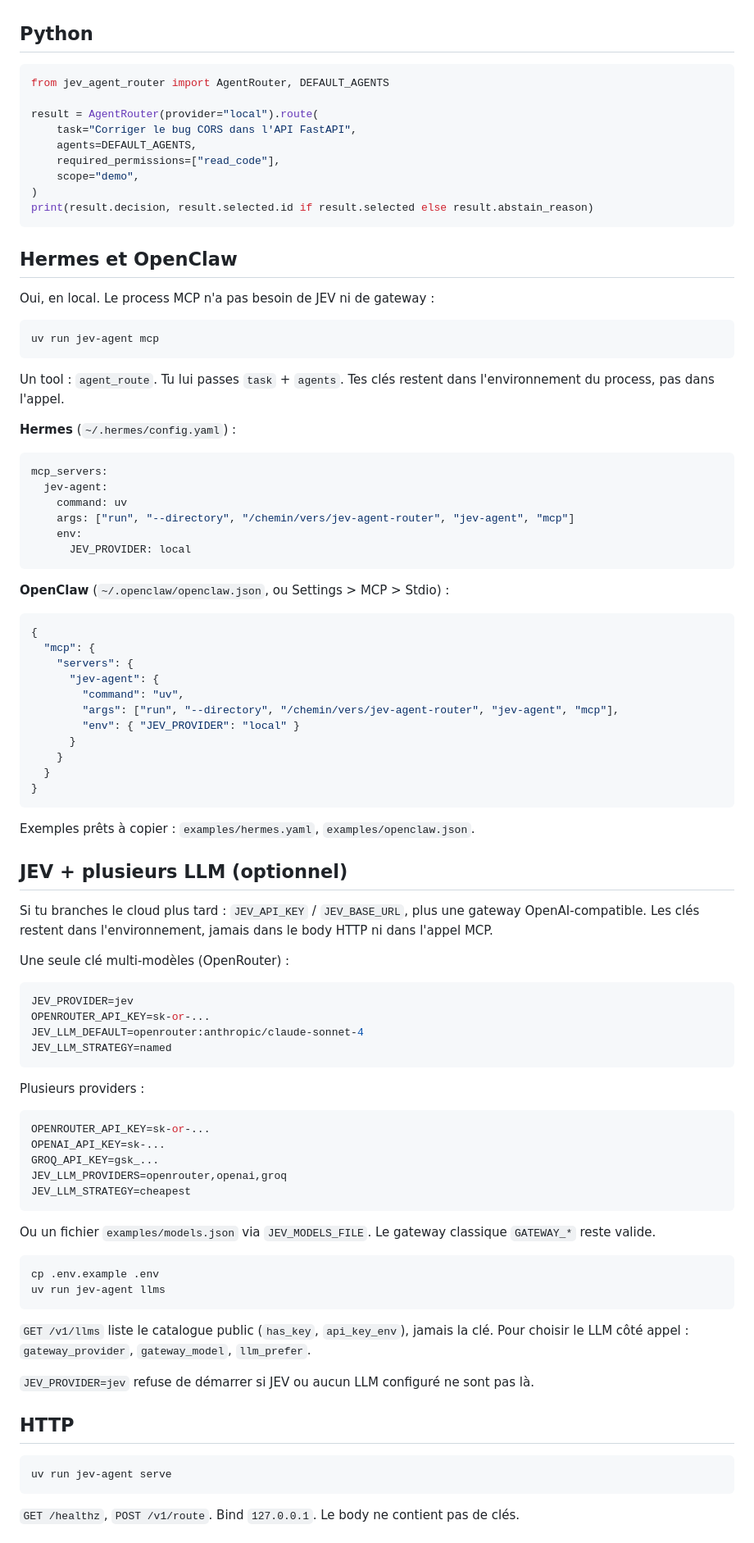
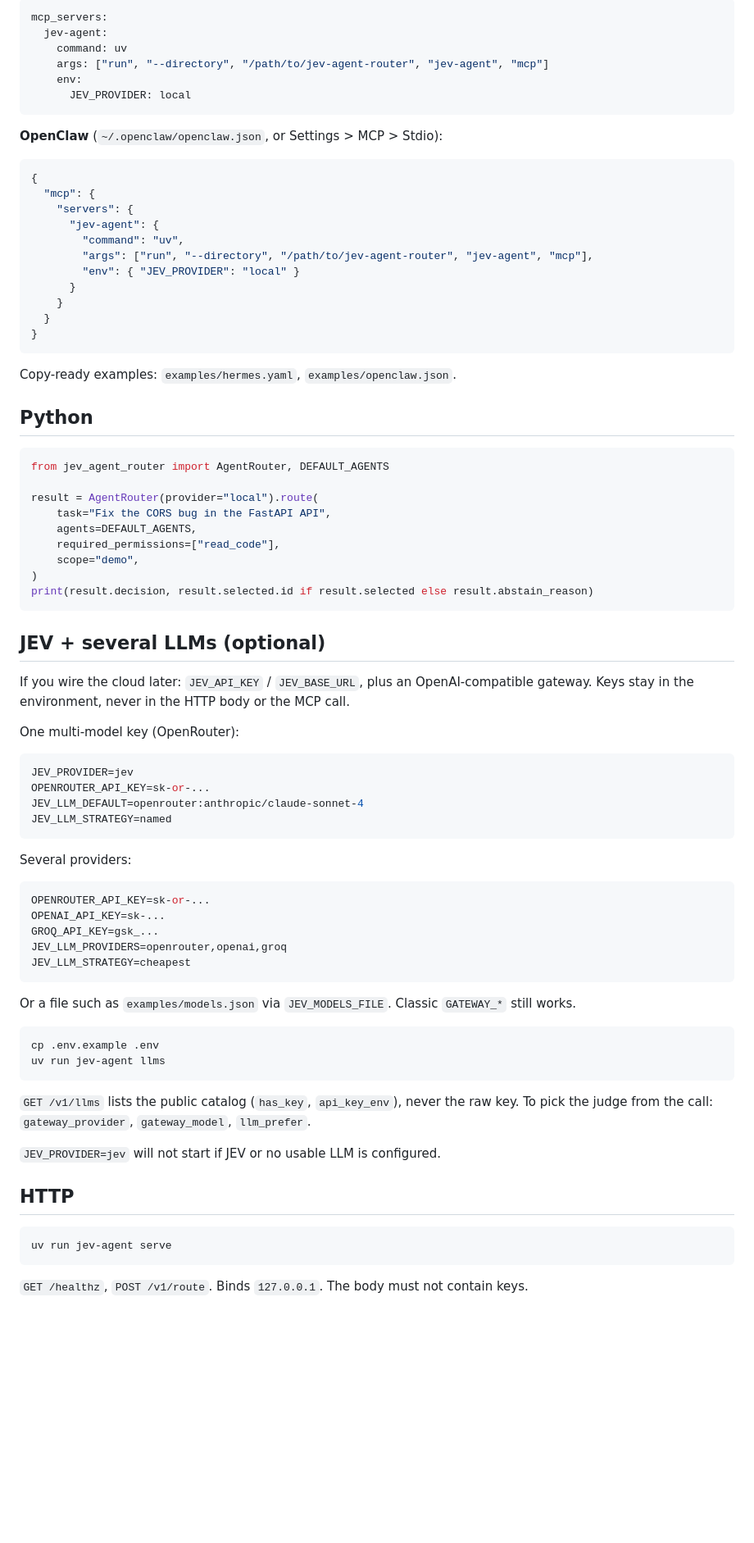
Before and after one commit to Pinutss/jev-agent-router, a Markdown page: README.md, the part around one of its changes. Shown at 82% size. GitHub-like rendering; blank space fills up the shorter version.

````diff
--- a/README.md
+++ b/README.md
@@ -36,3 +58,29 @@ Les permissions viennent uniquement du registre et des contraintes de l'appelant
+```yaml
+mcp_servers:
+  jev-agent:
+    command: uv
+    args: ["run", "--directory", "/path/to/jev-agent-router", "jev-agent", "mcp"]
+    env:
+      JEV_PROVIDER: local
+```
+
+**OpenClaw** (`~/.openclaw/openclaw.json`, or Settings > MCP > Stdio):
+
+```json
+{
+  "mcp": {
+    "servers": {
+      "jev-agent": {
+        "command": "uv",
+        "args": ["run", "--directory", "/path/to/jev-agent-router", "jev-agent", "mcp"],
+        "env": { "JEV_PROVIDER": "local" }
+      }
+    }
+  }
+}
+```
+
+Copy-ready examples: `examples/hermes.yaml`, `examples/openclaw.json`.
 
 ## Python
 
@@ -40,7 +88,7 @@ Les permissions viennent uniquement du registre et des contraintes de l'appelant
 from jev_agent_router import AgentRouter, DEFAULT_AGENTS
 
 result = AgentRouter(provider="local").route(
-    task="Corriger le bug CORS dans l'API FastAPI",
+    task="Fix the CORS bug in the FastAPI API",
     agents=DEFAULT_AGENTS,
     required_permissions=["read_code"],
     scope="demo",
@@ -48,50 +96,11 @@ result = AgentRouter(provider="local").route(
 print(result.decision, result.selected.id if result.selected else result.abstain_reason)
 ```
 
-## Hermes et OpenClaw
+## JEV + several LLMs (optional)
 
-Oui, en local. Le process MCP n'a pas besoin de JEV ni de gateway :
+If you wire the cloud later: `JEV_API_KEY` / `JEV_BASE_URL`, plus an OpenAI-compatible gateway. Keys stay in the environment, never in the HTTP body or the MCP call.
 
-```bash
-uv run jev-agent mcp
-```
-
-Un tool : `agent_route`. Tu lui passes `task` + `agents`. Tes clés restent dans l'environnement du process, pas dans l'appel.
-
-**Hermes** (`~/.hermes/config.yaml`) :
-
-```yaml
-mcp_servers:
-  jev-agent:
-    command: uv
-    args: ["run", "--directory", "/chemin/vers/jev-agent-router", "jev-agent", "mcp"]
-    env:
-      JEV_PROVIDER: local
-```
-
-**OpenClaw** (`~/.openclaw/openclaw.json`, ou Settings > MCP > Stdio) :
-
-```json
-{
-  "mcp": {
-    "servers": {
-      "jev-agent": {
-        "command": "uv",
-        "args": ["run", "--directory", "/chemin/vers/jev-agent-router", "jev-agent", "mcp"],
-        "env": { "JEV_PROVIDER": "local" }
-      }
-    }
-  }
-}
-```
-
-Exemples prêts à copier : `examples/hermes.yaml`, `examples/openclaw.json`.
-
-## JEV + plusieurs LLM (optionnel)
-
-Si tu branches le cloud plus tard : `JEV_API_KEY` / `JEV_BASE_URL`, plus une gateway OpenAI-compatible. Les clés restent dans l'environnement, jamais dans le body HTTP ni dans l'appel MCP.
-
-Une seule clé multi-modèles (OpenRouter) :
+One multi-model key (OpenRouter):
 
 ```env
 JEV_PROVIDER=jev
@@ -100,7 +109,7 @@ JEV_LLM_DEFAULT=openrouter:anthropic/claude-sonnet-4
 JEV_LLM_STRATEGY=named
 ```
 
-Plusieurs providers :
+Several providers:
 
 ```env
 OPENROUTER_API_KEY=sk-or-...
@@ -110,16 +119,16 @@ JEV_LLM_PROVIDERS=openrouter,openai,groq
 JEV_LLM_STRATEGY=cheapest
 ```
 
-Ou un fichier `examples/models.json` via `JEV_MODELS_FILE`. Le gateway classique `GATEWAY_*` reste valide.
+Or a file such as `examples/models.json` via `JEV_MODELS_FILE`. Classic `GATEWAY_*` still works.
 
 ```bash
 cp .env.example .env
 uv run jev-agent llms
 ```
 
-`GET /v1/llms` liste le catalogue public (`has_key`, `api_key_env`), jamais la clé. Pour choisir le LLM côté appel : `gateway_provider`, `gateway_model`, `llm_prefer`.
+`GET /v1/llms` lists the public catalog (`has_key`, `api_key_env`), never the raw key. To pick the judge from the call: `gateway_provider`, `gateway_model`, `llm_prefer`.
 
-`JEV_PROVIDER=jev` refuse de démarrer si JEV ou aucun LLM configuré ne sont pas là.
+`JEV_PROVIDER=jev` will not start if JEV or no usable LLM is configured.
 
 ## HTTP
 
@@ -127,5 +136,5 @@ uv run jev-agent llms
 uv run jev-agent serve
 ```
 
-`GET /healthz`, `POST /v1/route`. Bind `127.0.0.1`. Le body ne contient pas de clés.
+`GET /healthz`, `POST /v1/route`. Binds `127.0.0.1`. The body must not contain keys.
 
````
Also changed, not shown: other parts of README.md (+38 -16 lines), docs/preview/README.md (added, +12 -0 lines), docs/preview/01-problem.png (added), docs/preview/02-solution.png (added), docs/preview/03-permissions.png (added), docs/preview/04-works-everywhere.png (added), 5 other files.
